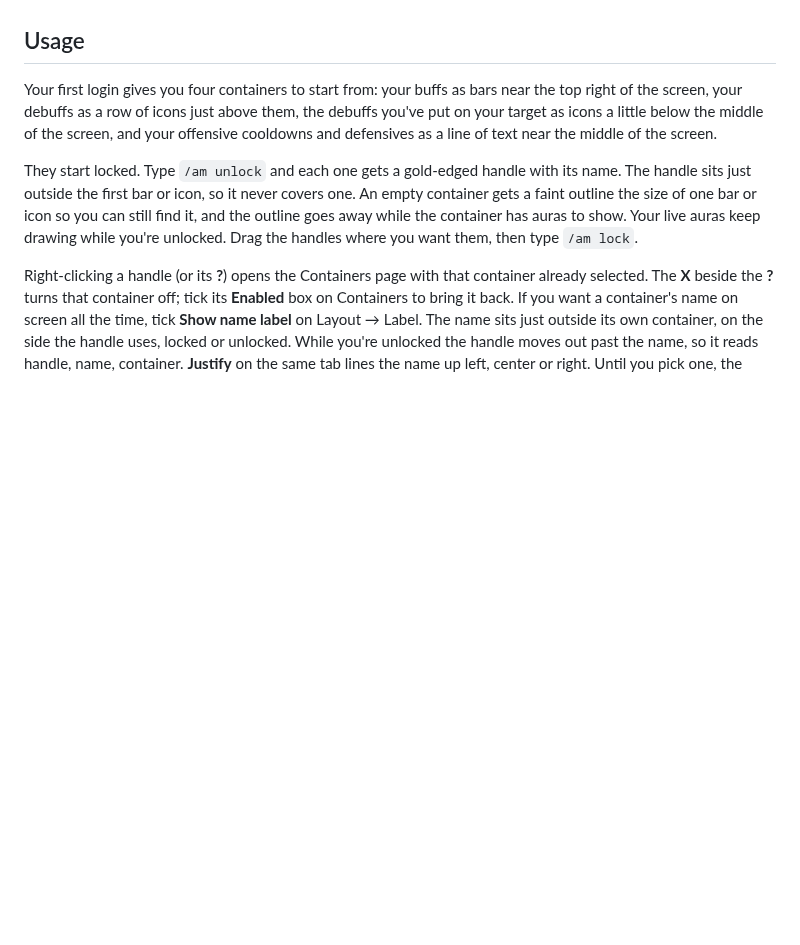
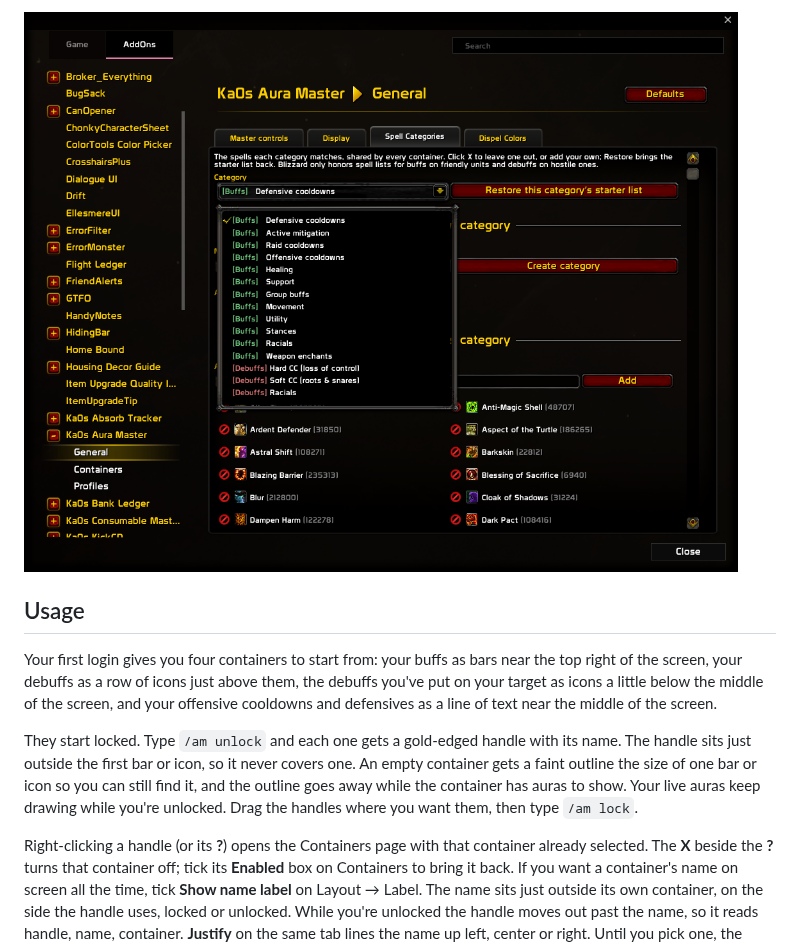
Before and after one commit to tusharsaxena/AuraMaster, a Markdown page: README.md, the part around one of its changes. Drawn GitHub-style; pictures changed too: media/screenshots/auramaster.screenshot.04.png (added); blank space fills up the shorter version.

```diff
--- a/README.md
+++ b/README.md
@@ -36,3 +48,4 @@ There are no screenshots yet. They have to be taken in the game, and that work i
+![The Spell Categories tab, where each category's spell list lives](https://raw.githubusercontent.com/tusharsaxena/AuraMaster/master/media/screenshots/auramaster.screenshot.04.png)
 
 ## Usage
 
```
Also changed, not shown: other parts of README.md (+14 -2 lines), docs/ARCHITECTURE.md (+0 -1 lines), 3 other files.
